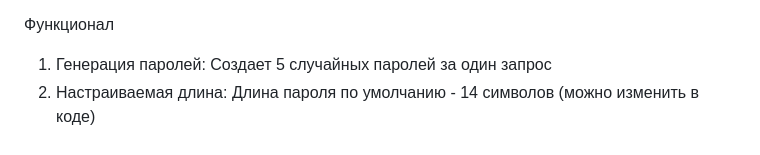
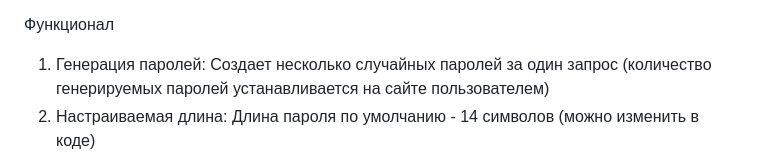
Before and after one commit to Krasmol/web-password, a Markdown page: README.md, the part around the change. GitHub-like rendering.

```diff
--- a/README.md
+++ b/README.md
@@ -4,7 +4,7 @@
 
 Функционал
 
-1) Генерация паролей: Создает 5 случайных паролей за один запрос
+1) Генерация паролей: Создает несколько случайных паролей за один запрос (количество генерируемых паролей устанавливается на сайте пользователем)
 2) Настраиваемая длина: Длина пароля по умолчанию - 14 символов (можно изменить в коде)
 3) Безопасные пароли: Использует криптографически безопасный генератор случайных чисел
 Различные типы символов: Пароли содержат:
```
